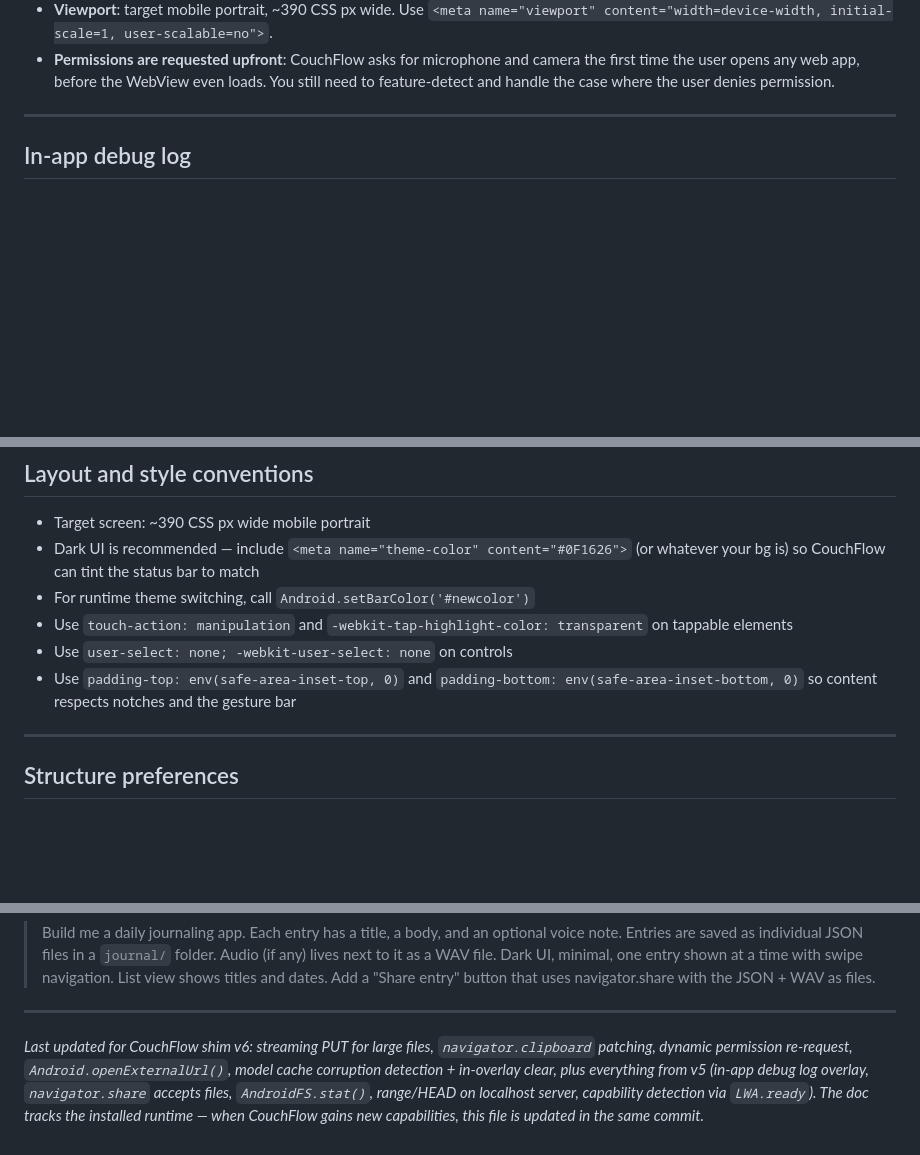
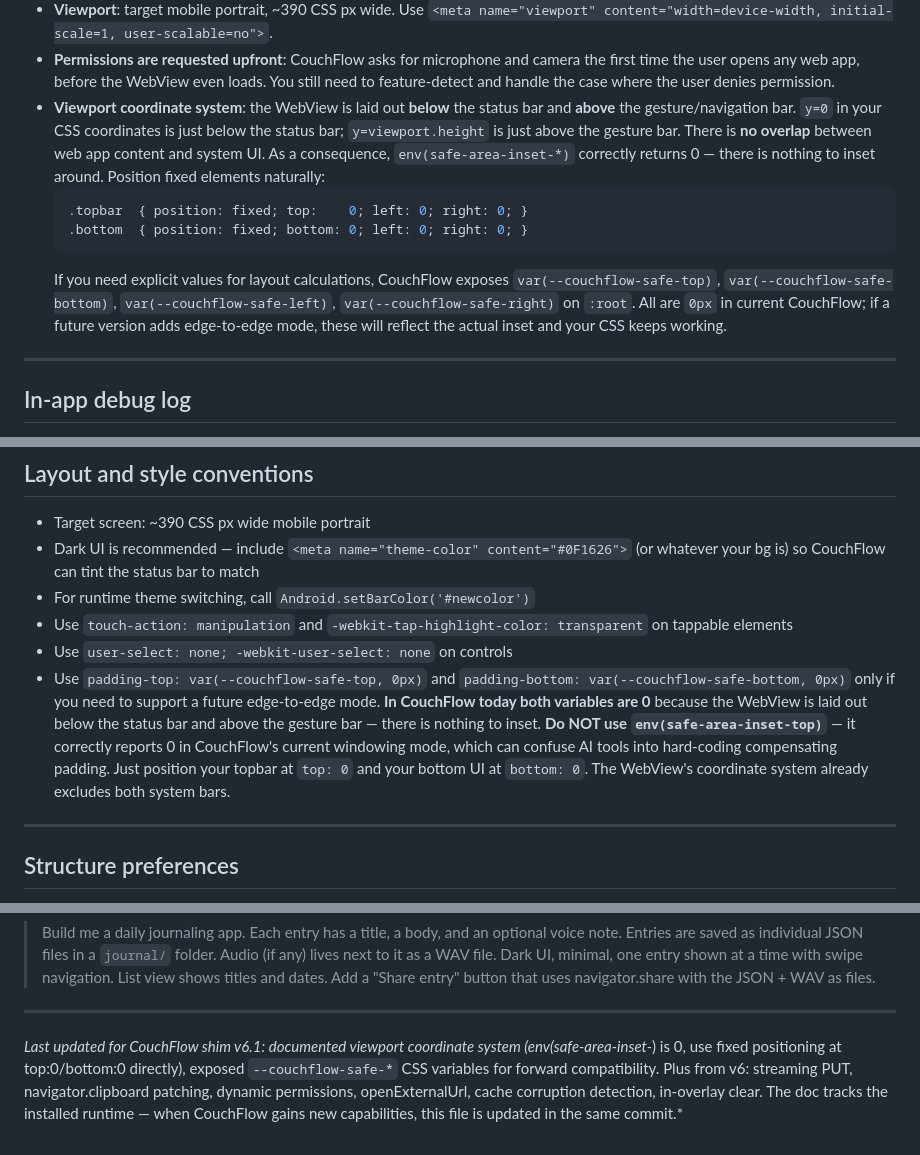
Before and after one commit to deepernewbie/LocalWebApp, a Markdown page: prompt.md, 3 parts joined by grey strips. Drawn GitHub-style; blank space fills up the shorter version.

````diff
--- a/prompt.md
+++ b/prompt.md
@@ -58,6 +58,23 @@ don't invent CouchFlow-specific methods.
   and camera the first time the user opens any web app, before the
   WebView even loads. You still need to feature-detect and handle the
   case where the user denies permission.
+* **Viewport coordinate system**: the WebView is laid out **below** the
+  status bar and **above** the gesture/navigation bar. `y=0` in your
+  CSS coordinates is just below the status bar; `y=viewport.height` is
+  just above the gesture bar. There is **no overlap** between web app
+  content and system UI. As a consequence, `env(safe-area-inset-*)`
+  correctly returns 0 — there is nothing to inset around. Position
+  fixed elements naturally:
+  ```css
+  .topbar  { position: fixed; top:    0; left: 0; right: 0; }
+  .bottom  { position: fixed; bottom: 0; left: 0; right: 0; }
+  ```
+  If you need explicit values for layout calculations, CouchFlow
+  exposes `var(--couchflow-safe-top)`, `var(--couchflow-safe-bottom)`,
+  `var(--couchflow-safe-left)`, `var(--couchflow-safe-right)` on
+  `:root`. All are `0px` in current CouchFlow; if a future version adds
+  edge-to-edge mode, these will reflect the actual inset and your CSS
+  keeps working.
 
 ---
 
@@ -483,9 +500,16 @@ if (inCouchFlow) {
 * Use `touch-action: manipulation` and
   `-webkit-tap-highlight-color: transparent` on tappable elements
 * Use `user-select: none; -webkit-user-select: none` on controls
-* Use `padding-top: env(safe-area-inset-top, 0)` and
-  `padding-bottom: env(safe-area-inset-bottom, 0)` so content respects
-  notches and the gesture bar
+* Use `padding-top: var(--couchflow-safe-top, 0px)` and
+  `padding-bottom: var(--couchflow-safe-bottom, 0px)` only if you need
+  to support a future edge-to-edge mode. **In CouchFlow today both
+  variables are 0** because the WebView is laid out below the status
+  bar and above the gesture bar — there is nothing to inset. **Do NOT
+  use `env(safe-area-inset-top)`** — it correctly reports 0 in
+  CouchFlow's current windowing mode, which can confuse AI tools into
+  hard-coding compensating padding. Just position your topbar at
+  `top: 0` and your bottom UI at `bottom: 0`. The WebView's coordinate
+  system already excludes both system bars.
 
 ---
 
@@ -638,11 +662,10 @@ Example:
 
 ---
 
-*Last updated for CouchFlow shim v6: streaming PUT for large files,
-`navigator.clipboard` patching, dynamic permission re-request,
-`Android.openExternalUrl()`, model cache corruption detection +
-in-overlay clear, plus everything from v5 (in-app debug log overlay,
-`navigator.share` accepts files, `AndroidFS.stat()`, range/HEAD on
-localhost server, capability detection via `LWA.ready`). The doc tracks
-the installed runtime — when CouchFlow gains new capabilities, this
-file is updated in the same commit.*
+*Last updated for CouchFlow shim v6.1: documented viewport coordinate
+system (env(safe-area-inset-*) is 0, use fixed positioning at
+top:0/bottom:0 directly), exposed `--couchflow-safe-*` CSS variables
+for forward compatibility. Plus from v6: streaming PUT, navigator.clipboard
+patching, dynamic permissions, openExternalUrl, cache corruption detection,
+in-overlay clear. The doc tracks the installed runtime — when CouchFlow
+gains new capabilities, this file is updated in the same commit.*
````
